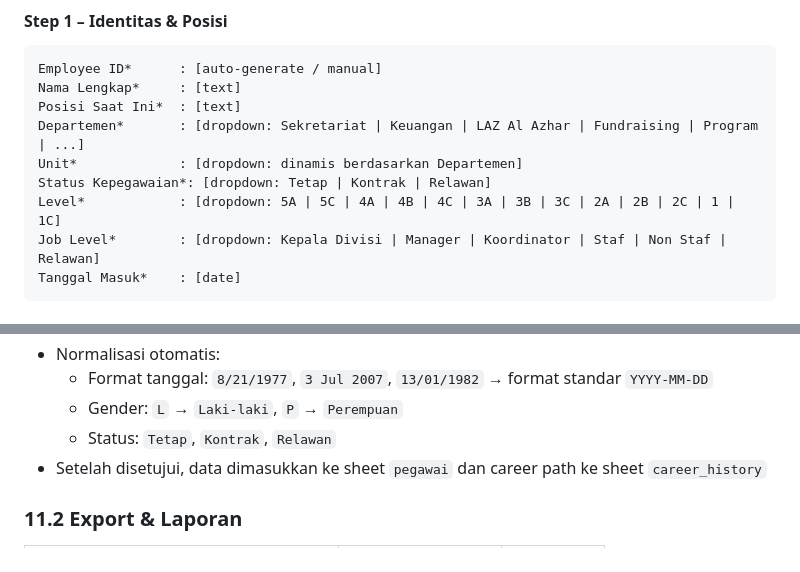
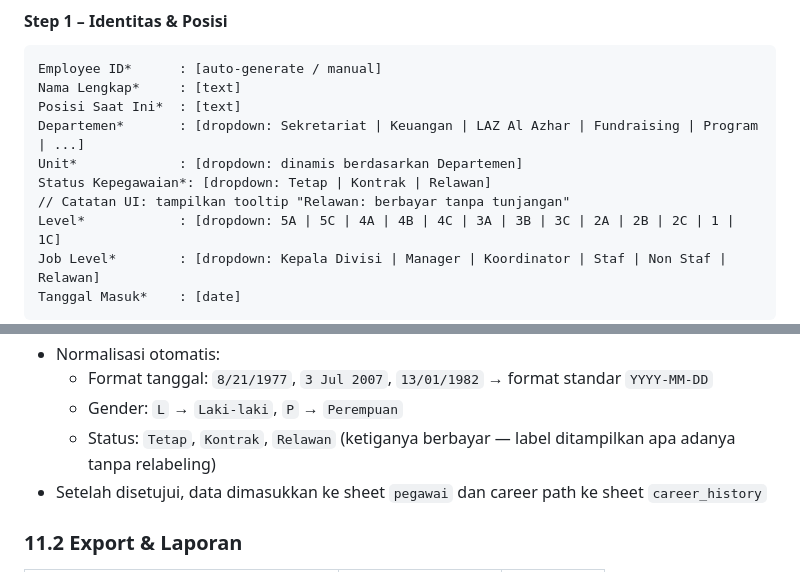
Before and after one commit to Nibol-debug/APU, a Markdown page: README.md, 2 parts joined by grey strips. GitHub-like rendering.

```diff
--- a/README.md
+++ b/README.md
@@ -330,6 +332,7 @@ Posisi Saat Ini*  : [text]
 Departemen*       : [dropdown: Sekretariat | Keuangan | LAZ Al Azhar | Fundraising | Program | ...]
 Unit*             : [dropdown: dinamis berdasarkan Departemen]
 Status Kepegawaian*: [dropdown: Tetap | Kontrak | Relawan]
+// Catatan UI: tampilkan tooltip "Relawan: berbayar tanpa tunjangan"
 Level*            : [dropdown: 5A | 5C | 4A | 4B | 4C | 3A | 3B | 3C | 2A | 2B | 2C | 1 | 1C]
 Job Level*        : [dropdown: Kepala Divisi | Manager | Koordinator | Staf | Non Staf | Relawan]
 Tanggal Masuk*    : [date]
@@ -485,7 +488,7 @@ Karena data sumber sudah ada di Google Sheets, fitur import sangat prioritas:
 - Normalisasi otomatis:
   - Format tanggal: `8/21/1977`, `3 Jul 2007`, `13/01/1982` → format standar `YYYY-MM-DD`
   - Gender: `L` → `Laki-laki`, `P` → `Perempuan`
-  - Status: `Tetap`, `Kontrak`, `Relawan`
+  - Status: `Tetap`, `Kontrak`, `Relawan` (ketiganya berbayar — label ditampilkan apa adanya tanpa relabeling)
 - Setelah disetujui, data dimasukkan ke sheet `pegawai` dan career path ke sheet `career_history`
 
 ### 11.2 Export & Laporan
```
Also changed, not shown: other parts of README.md (+9 -7 lines).
